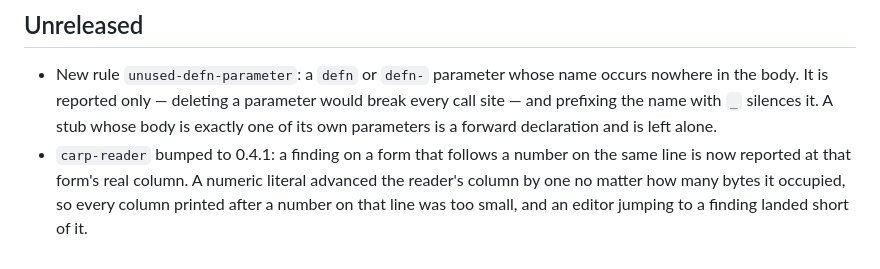
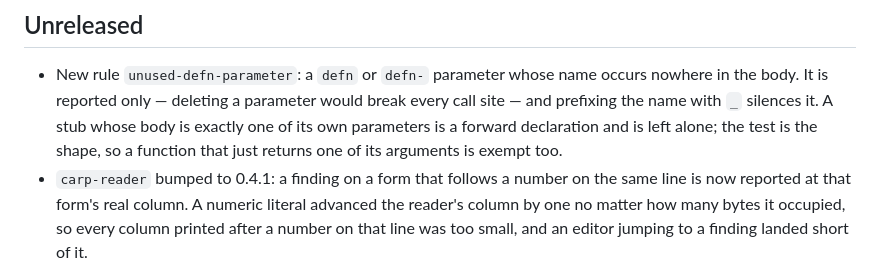
Before and after one commit to carpentry-org/angler, a Markdown page: CHANGELOG.md, the part around the change. GitHub-like rendering.

```diff
--- a/CHANGELOG.md
+++ b/CHANGELOG.md
@@ -9,7 +9,8 @@ the project follows [Semantic Versioning](https://semver.org/).
   name occurs nowhere in the body. It is reported only — deleting a
   parameter would break every call site — and prefixing the name with `_`
   silences it. A stub whose body is exactly one of its own parameters is a
-  forward declaration and is left alone.
+  forward declaration and is left alone; the test is the shape, so a
+  function that just returns one of its arguments is exempt too.
 - `carp-reader` bumped to 0.4.1: a finding on a form that follows a number
   on the same line is now reported at that form's real column. A numeric
   literal advanced the reader's column by one no matter how many bytes it
```
Also changed, not shown: README.md (+10 -9 lines).
